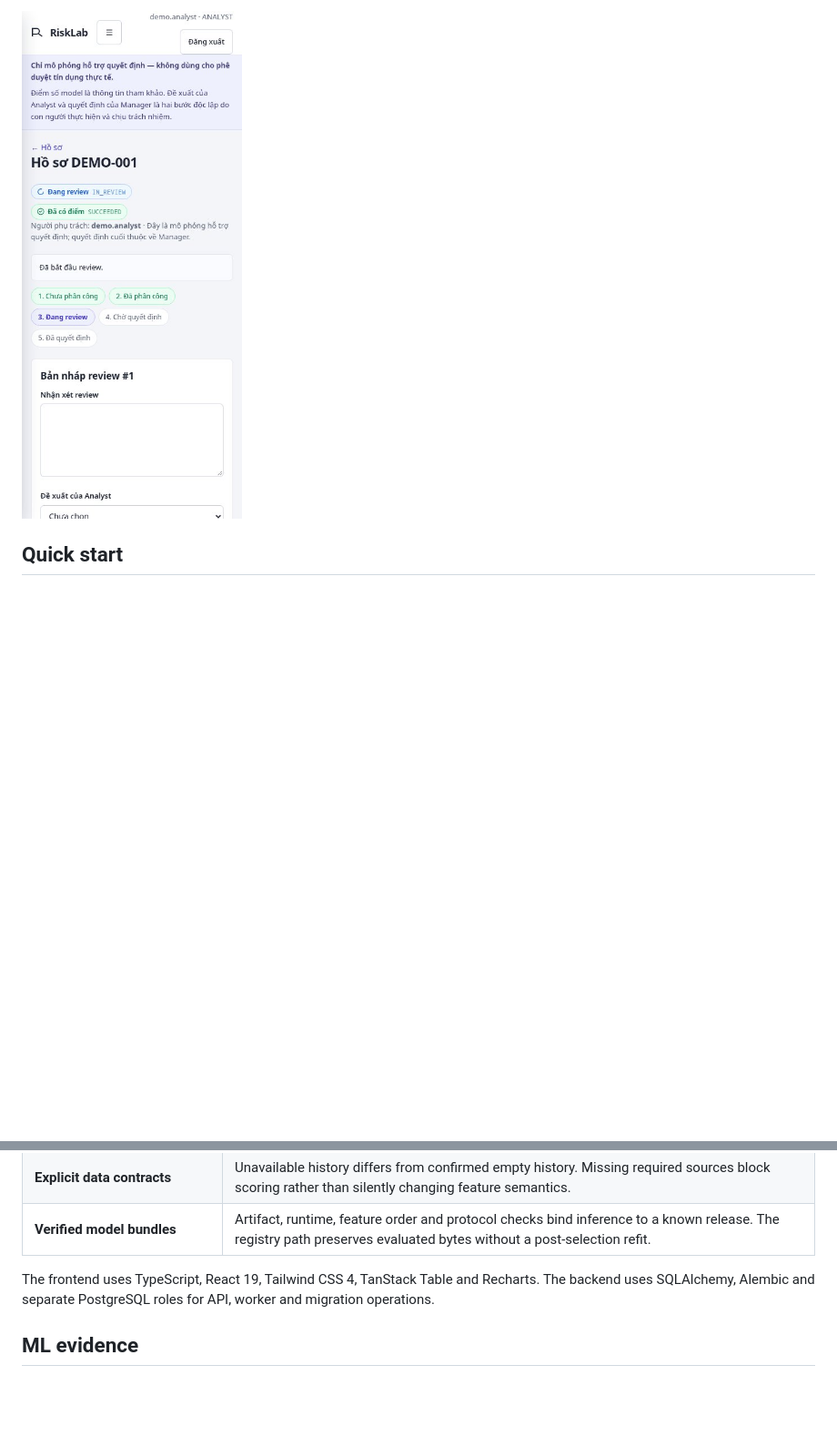
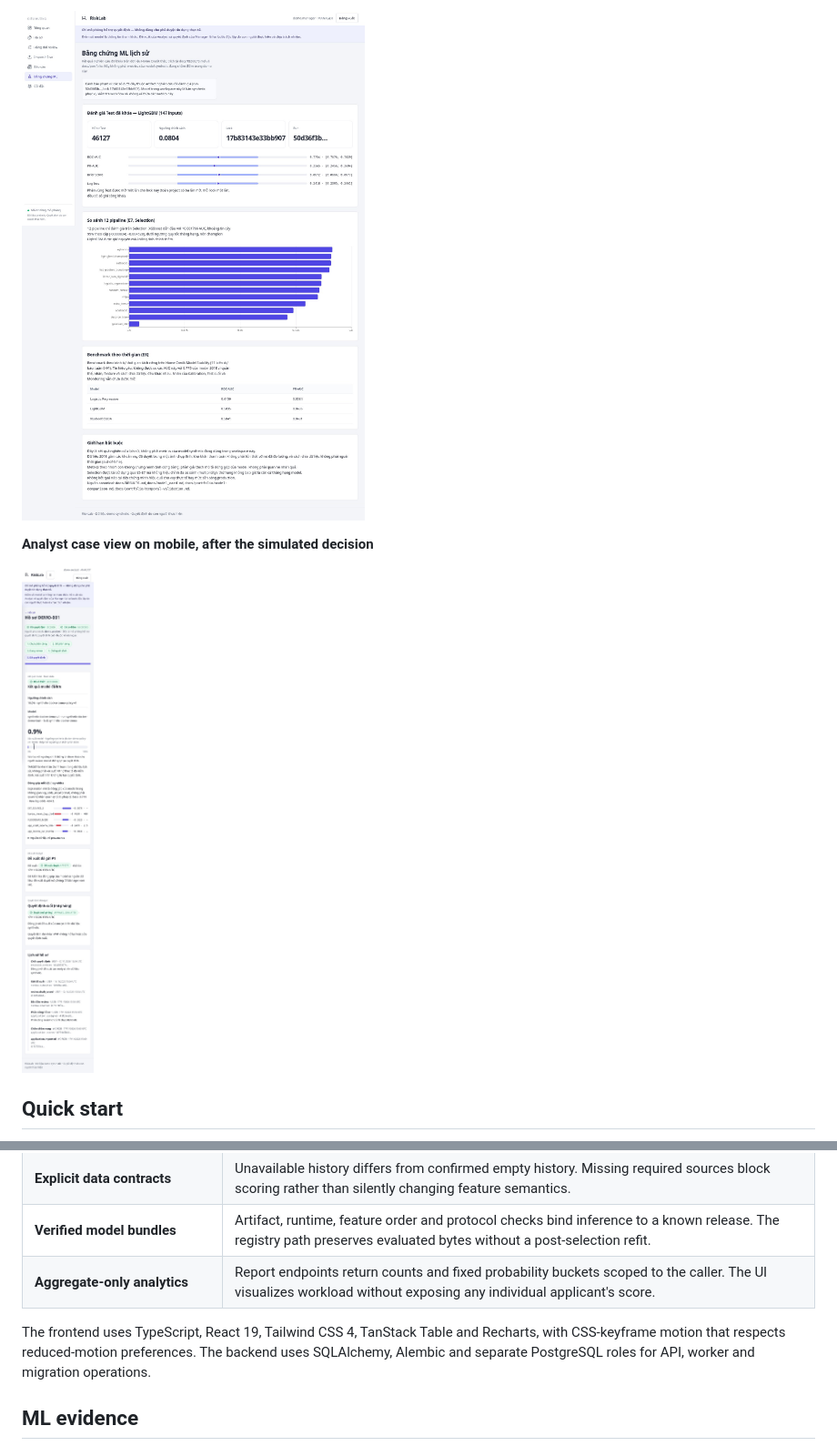
Before and after one commit to hoangisreal/RiskLab, a Markdown page: README.md, 2 parts joined by grey strips. Shown at 91% size. Drawn GitHub-style; pictures changed too: docs/assets/evidence.jpg (added), docs/assets/mobile-review.jpg; folded sections open; blank space fills up the shorter version.

```diff
--- a/README.md
+++ b/README.md
@@ -34,5 +34,9 @@ The interface uses Vietnamese copy. [Screenshot provenance](docs/assets/README.m
 
-<img src="docs/assets/mobile-review.jpg" alt="Analyst review workspace on a 390px mobile viewport" width="320" />
+![ML evidence page with locked Test metrics and confidence intervals, the 12-pipeline comparison and the temporal benchmark](docs/assets/evidence.jpg)
+
+**Analyst case view on mobile, after the simulated decision**
+
+<img src="docs/assets/mobile-review.jpg" alt="Analyst case view on a 390px mobile viewport with probability gauge, proposal, final simulated decision and history" width="320" />
 
 </details>
 
@@ -101,9 +122,11 @@ Batch and serving reuse the same cleaning and feature SQL.
 | **PostgreSQL-backed jobs** | `SKIP LOCKED` claims, leases, heartbeats and attempt fencing prevent stale workers from committing. Execution is at least once. |
 | **Explicit data contracts** | Unavailable history differs from confirmed empty history. Missing required sources block scoring rather than silently changing feature semantics. |
 | **Verified model bundles** | Artifact, runtime, feature order and protocol checks bind inference to a known release. The registry path preserves evaluated bytes without a post-selection refit. |
+| **Aggregate-only analytics** | Report endpoints return counts and fixed probability buckets scoped to the caller. The UI visualizes workload without exposing any individual applicant's score. |
 
 The frontend uses TypeScript, React 19, Tailwind CSS 4, TanStack Table and
-Recharts. The backend uses SQLAlchemy, Alembic and separate PostgreSQL roles
+Recharts, with CSS-keyframe motion that respects reduced-motion preferences.
+The backend uses SQLAlchemy, Alembic and separate PostgreSQL roles
 for API, worker and migration operations.
 
 ## ML evidence
```
Also changed, not shown: other parts of README.md (+30 -10 lines), docs/assets/README.md (+18 -9 lines), docs/assets/case-review.jpg, docs/assets/overview.jpg, 1 other file.
